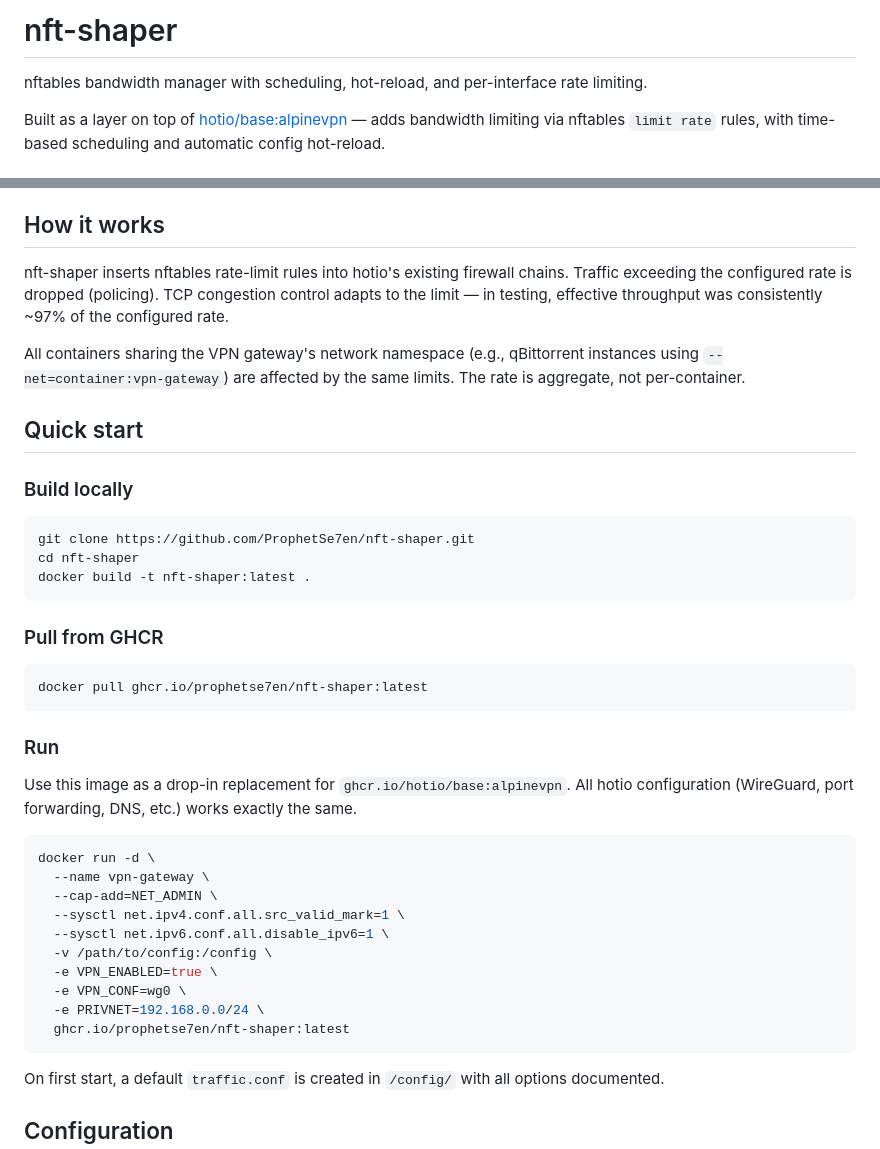
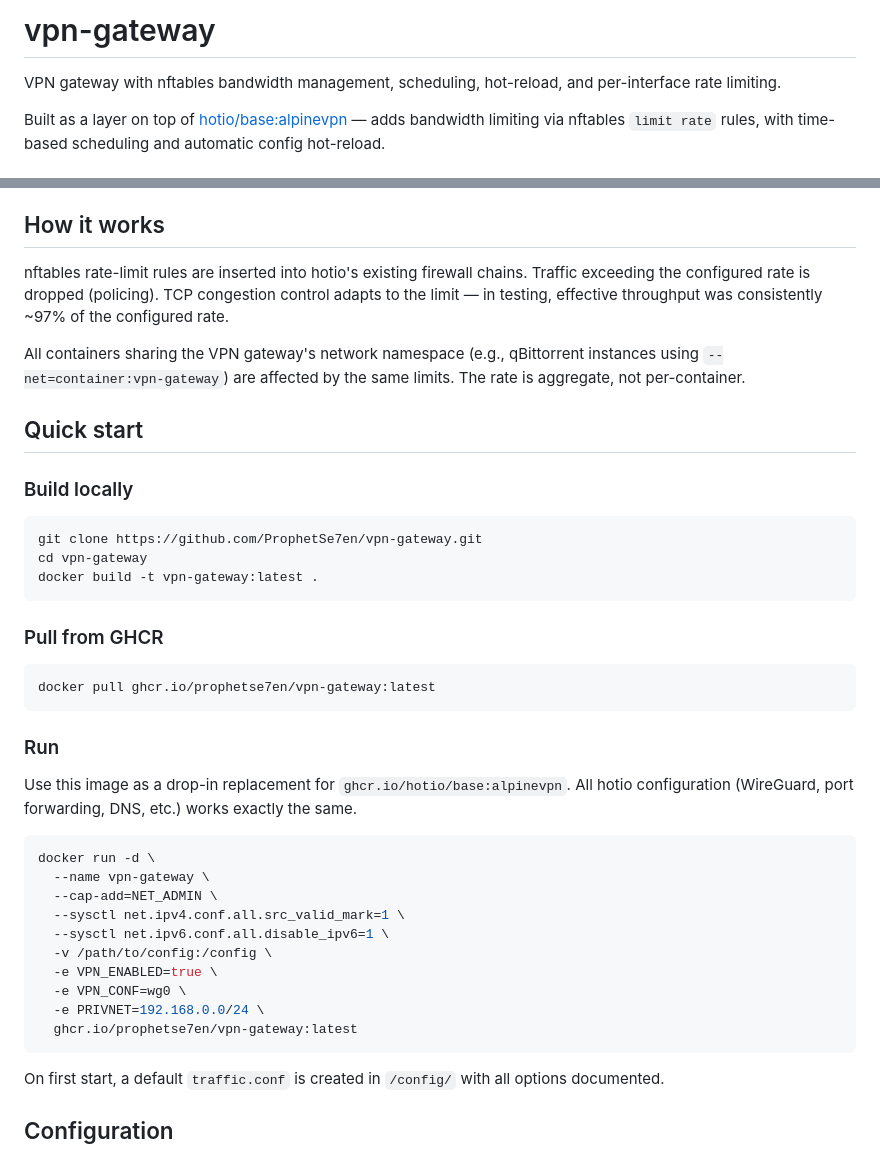
Before and after one commit to ProphetSe7en/vpn-gateway, a Markdown page: README.md, 2 parts joined by grey strips. Drawn GitHub-style.

Commit message:
rename: nft-shaper → vpn-gateway
Updated README with new repo name, clone URL, and GHCR image path.

````diff
--- a/README.md
+++ b/README.md
@@ -1,6 +1,6 @@
-# nft-shaper
+# vpn-gateway
 
-nftables bandwidth manager with scheduling, hot-reload, and per-interface rate limiting.
+VPN gateway with nftables bandwidth management, scheduling, hot-reload, and per-interface rate limiting.
 
 Built as a layer on top of [hotio/base:alpinevpn](https://hotio.dev/containers/base/) — adds bandwidth limiting via nftables `limit rate` rules, with time-based scheduling and automatic config hot-reload.
 
@@ -16,7 +16,7 @@ Built as a layer on top of [hotio/base:alpinevpn](https://hotio.dev/containers/b
 
 ## How it works
 
-nft-shaper inserts nftables rate-limit rules into hotio's existing firewall chains. Traffic exceeding the configured rate is dropped (policing). TCP congestion control adapts to the limit — in testing, effective throughput was consistently ~97% of the configured rate.
+nftables rate-limit rules are inserted into hotio's existing firewall chains. Traffic exceeding the configured rate is dropped (policing). TCP congestion control adapts to the limit — in testing, effective throughput was consistently ~97% of the configured rate.
 
 All containers sharing the VPN gateway's network namespace (e.g., qBittorrent instances using `--net=container:vpn-gateway`) are affected by the same limits. The rate is aggregate, not per-container.
 
@@ -25,15 +25,15 @@ All containers sharing the VPN gateway's network namespace (e.g., qBittorrent in
 ### Build locally
 
 ```bash
-git clone https://github.com/ProphetSe7en/nft-shaper.git
-cd nft-shaper
-docker build -t nft-shaper:latest .
+git clone https://github.com/ProphetSe7en/vpn-gateway.git
+cd vpn-gateway
+docker build -t vpn-gateway:latest .
 ```
 
 ### Pull from GHCR
 
 ```bash
-docker pull ghcr.io/prophetse7en/nft-shaper:latest
+docker pull ghcr.io/prophetse7en/vpn-gateway:latest
 ```
 
 ### Run
@@ -50,7 +50,7 @@ docker run -d \
   -e VPN_ENABLED=true \
   -e VPN_CONF=wg0 \
   -e PRIVNET=192.168.0.0/24 \
-  ghcr.io/prophetse7en/nft-shaper:latest
+  ghcr.io/prophetse7en/vpn-gateway:latest
 ```
 
 On first start, a default `traffic.conf` is created in `/config/` with all options documented.
````
